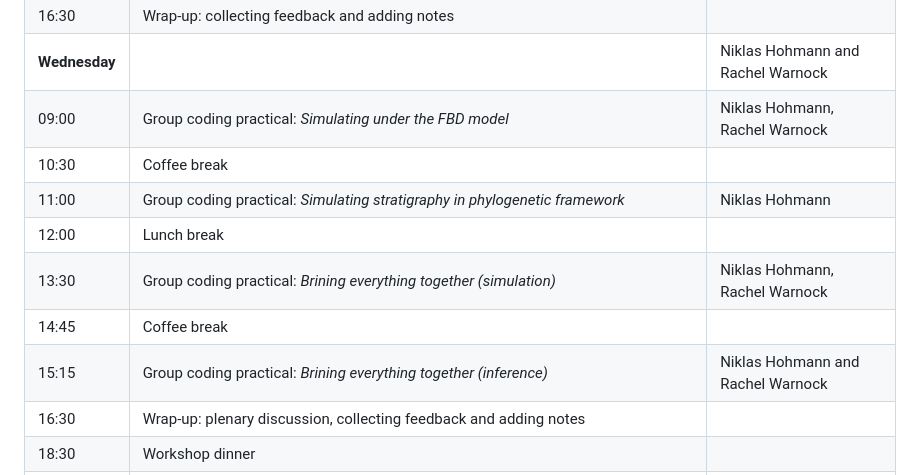
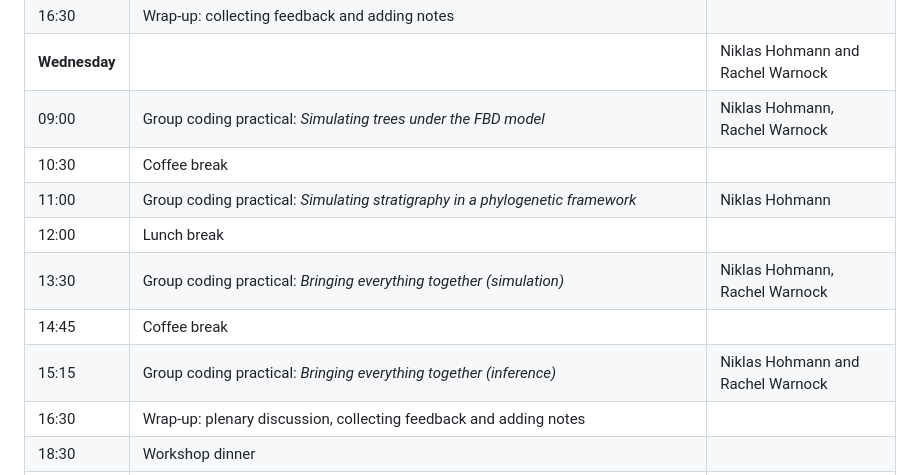
Before and after one commit to MindTheGap-ERC/Lorentz-Workshop, a Markdown page: README.md, the part around the change. Rendered like a GitHub page.

Commit message:
Correct spelling errors in README schedule

```diff
--- a/README.md
+++ b/README.md
@@ -36,13 +36,13 @@
 | 15:30         | Group coding practical: *Incorporating morphological data into phylogenetic analysis*                                                                                                                                                                                       | Laura Mulvey                            |
 | 16:30         | Wrap-up: collecting feedback and adding notes                                                                                                                                                                                                        |                                         |
 | **Wednesday** |                                                                                                                                                                                                                                                      | Niklas Hohmann and Rachel Warnock       |
-| 09:00         | Group coding practical: *Simulating under the FBD model*                                                  | Niklas Hohmann, Rachel Warnock         |                                         |
+| 09:00         | Group coding practical: *Simulating trees under the FBD model*                                                  | Niklas Hohmann, Rachel Warnock         |                                         |
 | 10:30         | Coffee break                                                                                                                                                                                                                                         |                                         |
-| 11:00         | Group coding practical: *Simulating stratigraphy in phylogenetic framework*                                                                                                                                     | Niklas Hohmann       |
+| 11:00         | Group coding practical: *Simulating stratigraphy in a phylogenetic framework*                                                                                                                                     | Niklas Hohmann       |
 | 12:00         | Lunch break                                                                                                                                                                                                                                          |                                         |
-| 13:30         | Group coding practical:  *Brining everything together (simulation)*                                                                                                                                                                                              | Niklas Hohmann, Rachel Warnock                          |
+| 13:30         | Group coding practical:  *Bringing everything together (simulation)*                                                                                                                                                                                              | Niklas Hohmann, Rachel Warnock                          |
 | 14:45         | Coffee break                                                                                                                                                                                                                                         |                                         |
-| 15:15         | Group coding practical:  *Brining everything together (inference)*                                                                                                                                                                             | Niklas Hohmann and Rachel Warnock       |
+| 15:15         | Group coding practical:  *Bringing everything together (inference)*                                                                                                                                                                             | Niklas Hohmann and Rachel Warnock       |
 | 16:30         | Wrap-up: plenary discussion, collecting feedback and adding notes                                                                                                                                                                                    |                                         |
 | 18:30         | Workshop dinner                                                                                                                                                                                                                                      |                                         |
 | **Thursday**  |                                                                                                                                                                                                                                                      | Rachel Warnock and Niklas Hohmann       |
```
